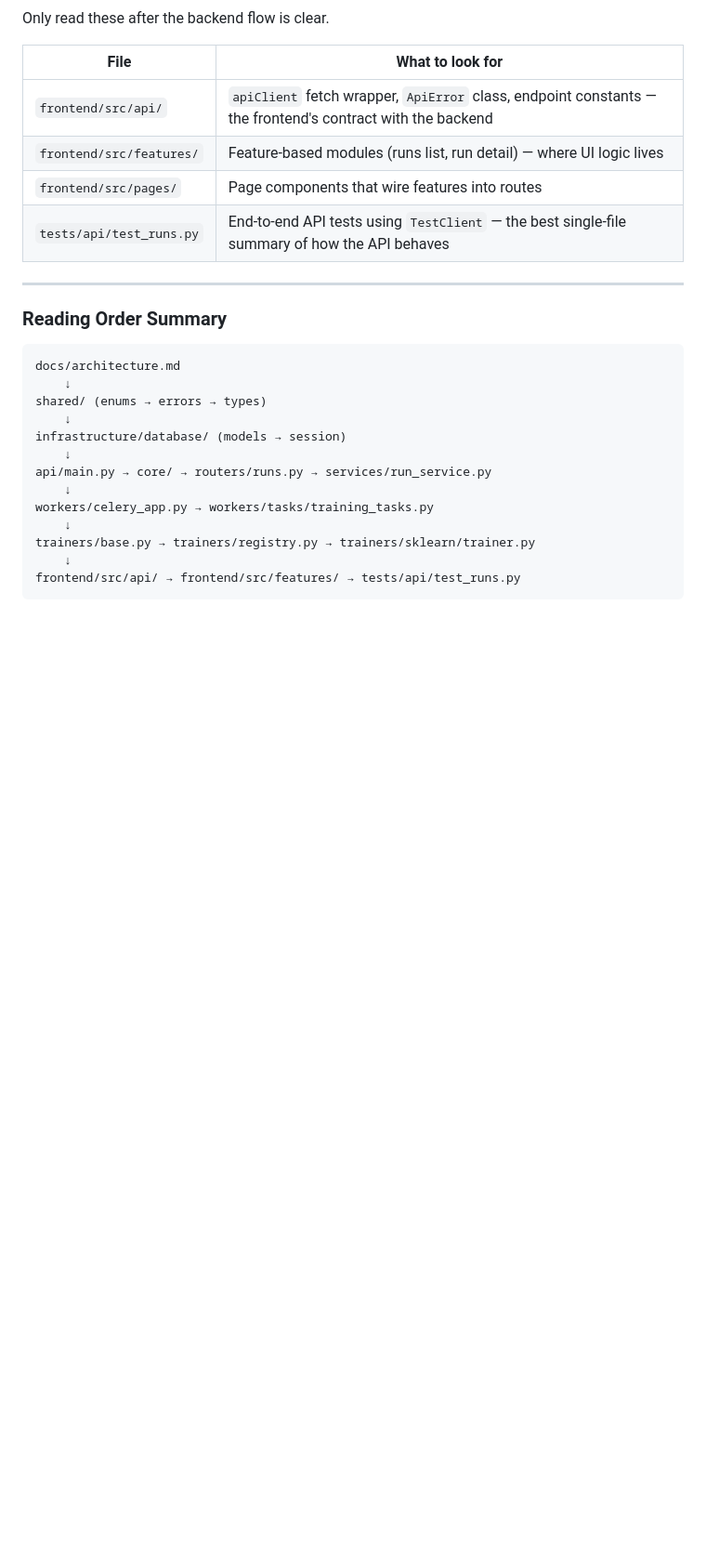
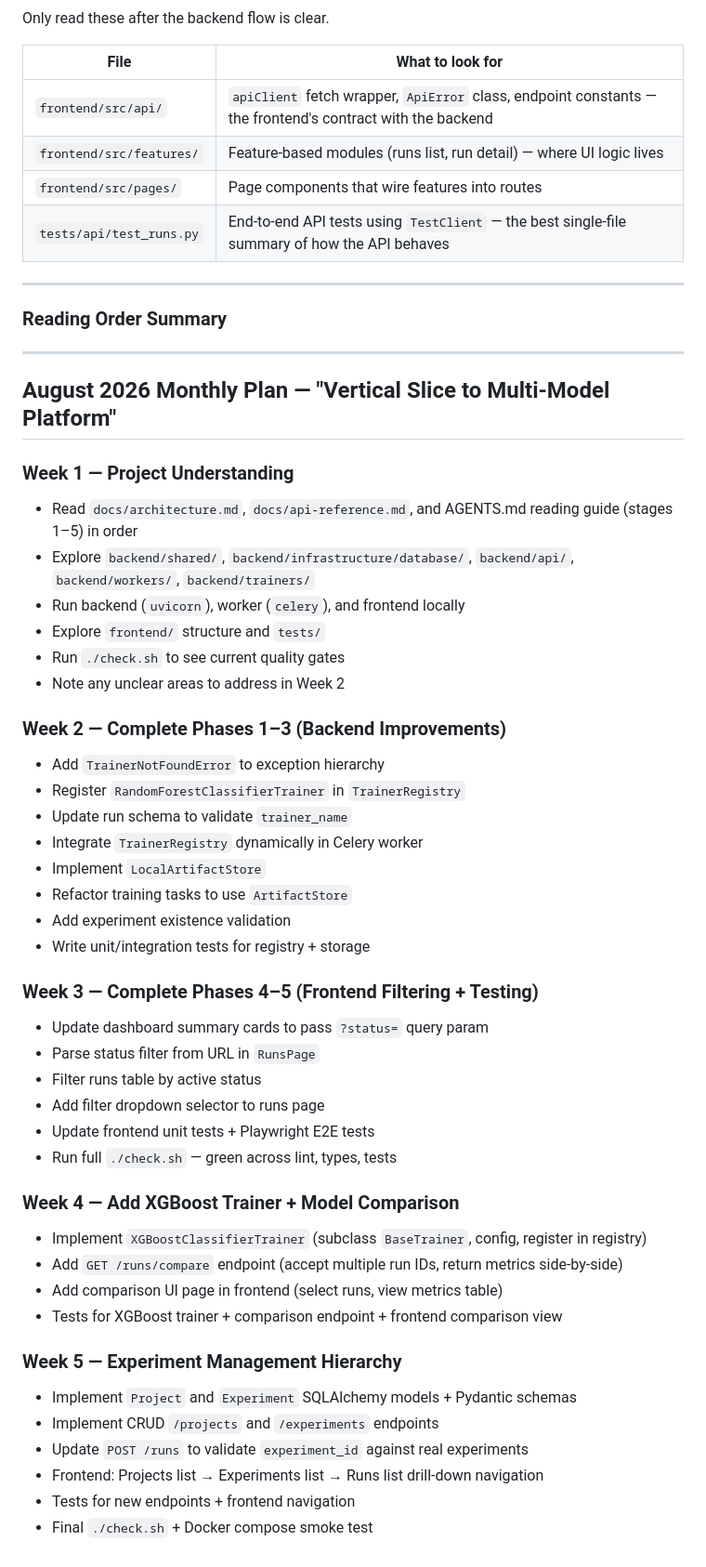
Before and after one commit to Sip4818/TrainGrid, a Markdown page: AGENTS.md, the part around the change. Shown at 93% size. GitHub-like rendering; blank space fills up the shorter version.

Commit message:
docs: add August 2026 monthly plan to AGENTS.md [generated with ai assistant]

````diff
--- a/AGENTS.md
+++ b/AGENTS.md
@@ -197,18 +197,46 @@ Only read these after the backend flow is clear.
 
 ### Reading Order Summary
 
-```
-docs/architecture.md
-    ↓
-shared/ (enums → errors → types)
-    ↓
-infrastructure/database/ (models → session)
-    ↓
-api/main.py → core/ → routers/runs.py → services/run_service.py
-    ↓
-workers/celery_app.py → workers/tasks/training_tasks.py
-    ↓
-trainers/base.py → trainers/registry.py → trainers/sklearn/trainer.py
-    ↓
-frontend/src/api/ → frontend/src/features/ → tests/api/test_runs.py
-```
+---
+
+## August 2026 Monthly Plan — "Vertical Slice to Multi-Model Platform"
+
+### Week 1 — Project Understanding
+- Read `docs/architecture.md`, `docs/api-reference.md`, and AGENTS.md reading guide (stages 1–5) in order
+- Explore `backend/shared/`, `backend/infrastructure/database/`, `backend/api/`, `backend/workers/`, `backend/trainers/`
+- Run backend (`uvicorn`), worker (`celery`), and frontend locally
+- Explore `frontend/` structure and `tests/`
+- Run `./check.sh` to see current quality gates
+- Note any unclear areas to address in Week 2
+
+### Week 2 — Complete Phases 1–3 (Backend Improvements)
+- Add `TrainerNotFoundError` to exception hierarchy
+- Register `RandomForestClassifierTrainer` in `TrainerRegistry`
+- Update run schema to validate `trainer_name`
+- Integrate `TrainerRegistry` dynamically in Celery worker
+- Implement `LocalArtifactStore`
+- Refactor training tasks to use `ArtifactStore`
+- Add experiment existence validation
+- Write unit/integration tests for registry + storage
+
+### Week 3 — Complete Phases 4–5 (Frontend Filtering + Testing)
+- Update dashboard summary cards to pass `?status=` query param
+- Parse status filter from URL in `RunsPage`
+- Filter runs table by active status
+- Add filter dropdown selector to runs page
+- Update frontend unit tests + Playwright E2E tests
+- Run full `./check.sh` — green across lint, types, tests
+
+### Week 4 — Add XGBoost Trainer + Model Comparison
+- Implement `XGBoostClassifierTrainer` (subclass `BaseTrainer`, config, register in registry)
+- Add `GET /runs/compare` endpoint (accept multiple run IDs, return metrics side-by-side)
+- Add comparison UI page in frontend (select runs, view metrics table)
+- Tests for XGBoost trainer + comparison endpoint + frontend comparison view
+
+### Week 5 — Experiment Management Hierarchy
+- Implement `Project` and `Experiment` SQLAlchemy models + Pydantic schemas
+- Implement CRUD `/projects` and `/experiments` endpoints
+- Update `POST /runs` to validate `experiment_id` against real experiments
+- Frontend: Projects list → Experiments list → Runs list drill-down navigation
+- Tests for new endpoints + frontend navigation
+- Final `./check.sh` + Docker compose smoke test
````
